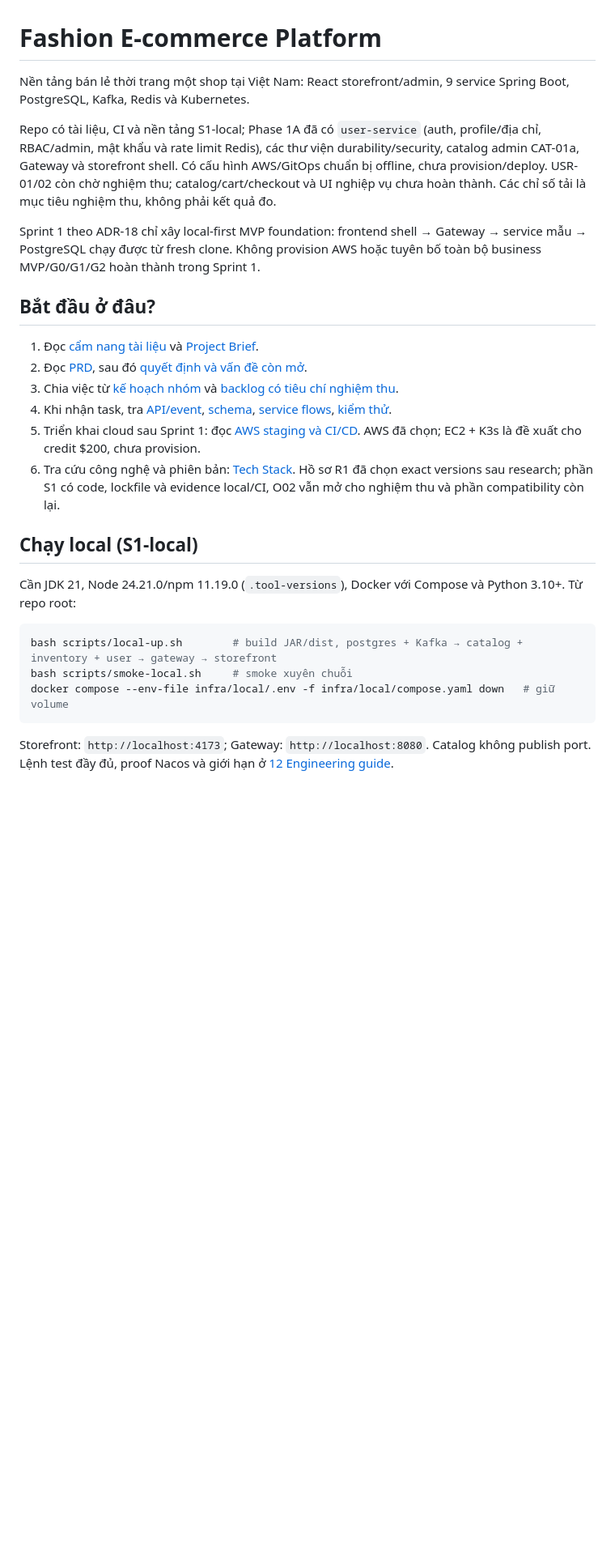
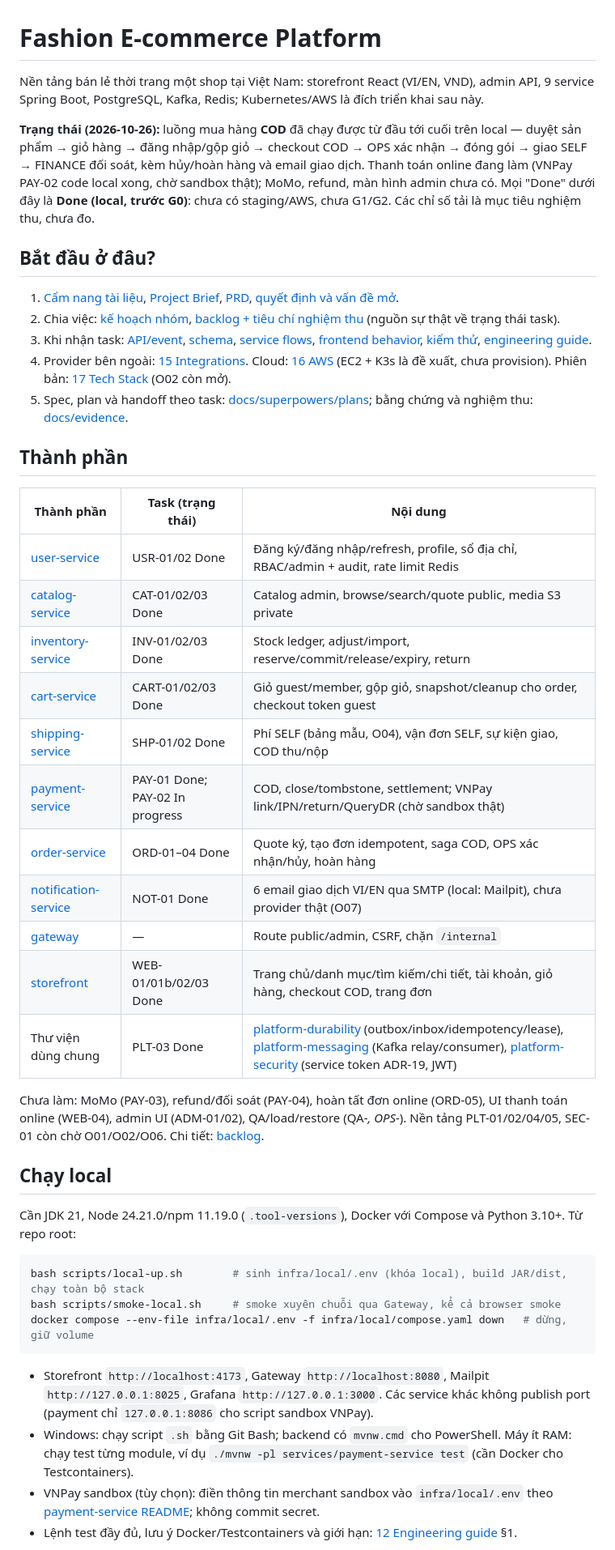
Before and after one commit to trunghieunef/fashion-ecommerce-platform, a Markdown page: README.md, the part around one of its changes. Shown at 81% size. Drawn GitHub-style; blank space fills up the shorter version.

Commit message:
docs: refresh the root README with the current task status
Co-Authored-By: Claude Opus 5.5 <noreply@anthropic.com>

````diff
--- a/README.md
+++ b/README.md
@@ -1,33 +1,61 @@
 # Fashion E-commerce Platform
 
-Nền tảng bán lẻ thời trang một shop tại Việt Nam: React storefront/admin, 9 service Spring Boot, PostgreSQL, Kafka, Redis và Kubernetes.
+Nền tảng bán lẻ thời trang một shop tại Việt Nam: storefront React (VI/EN, VND), admin API, 9 service Spring Boot, PostgreSQL,
+Kafka, Redis; Kubernetes/AWS là đích triển khai sau này.
 
-Repo có tài liệu, CI và nền tảng S1-local; Phase 1A đã có `user-service` (auth, profile/địa chỉ,
-RBAC/admin, mật khẩu và rate limit Redis), các thư viện durability/security, catalog admin CAT-01a,
-Gateway và storefront shell. Có cấu hình AWS/GitOps chuẩn bị offline, chưa provision/deploy.
-USR-01/02 còn chờ nghiệm thu; catalog/cart/checkout và UI nghiệp vụ chưa hoàn thành.
-Các chỉ số tải là mục tiêu nghiệm thu, không phải kết quả đo.
-
-Sprint 1 theo ADR-18 chỉ xây local-first MVP foundation: frontend shell → Gateway → service mẫu → PostgreSQL chạy được từ fresh clone. Không provision AWS hoặc tuyên bố toàn bộ business MVP/G0/G1/G2 hoàn thành trong Sprint 1.
+**Trạng thái (2026-10-26):** luồng mua hàng **COD** đã chạy được từ đầu tới cuối trên local — duyệt sản phẩm → giỏ hàng → đăng
+nhập/gộp giỏ → checkout COD → OPS xác nhận → đóng gói → giao SELF → FINANCE đối soát, kèm hủy/hoàn hàng và email giao dịch.
+Thanh toán online đang làm (VNPay PAY-02 code local xong, chờ sandbox thật); MoMo, refund, màn hình admin chưa có. Mọi "Done"
+dưới đây là **Done (local, trước G0)**: chưa có staging/AWS, chưa G1/G2. Các chỉ số tải là mục tiêu nghiệm thu, chưa đo.
 
 ## Bắt đầu ở đâu?
 
-1. Đọc [cẩm nang tài liệu](docs/README.md) và [Project Brief](docs/design/01_brief.md).
-2. Đọc [PRD](docs/design/02_prd.md), sau đó [quyết định và vấn đề còn mở](docs/design/08_decisions.md).
-3. Chia việc từ [kế hoạch nhóm](docs/delivery/09_delivery_plan.md) và [backlog có tiêu chí nghiệm thu](docs/delivery/10_backlog.md).
-4. Khi nhận task, tra [API/event](docs/design/03_interfaces.md), [schema](docs/design/05_database_design.md), [service flows](docs/design/06_service_flows.md), [kiểm thử](docs/quality/11_test_strategy.md).
-5. Triển khai cloud sau Sprint 1: đọc [AWS staging và CI/CD](docs/engineering/16_aws_deployment.md). AWS đã chọn; EC2 + K3s là đề xuất cho credit $200, chưa provision.
-6. Tra cứu công nghệ và phiên bản: [Tech Stack](docs/engineering/17_tech_stack.md). Hồ sơ R1 đã chọn exact versions sau research; phần S1 có code, lockfile và evidence local/CI, O02 vẫn mở cho nghiệm thu và phần compatibility còn lại.
+1. [Cẩm nang tài liệu](docs/README.md), [Project Brief](docs/design/01_brief.md), [PRD](docs/design/02_prd.md),
+   [quyết định và vấn đề mở](docs/design/08_decisions.md).
+2. Chia việc: [kế hoạch nhóm](docs/delivery/09_delivery_plan.md), [backlog + tiêu chí nghiệm thu](docs/delivery/10_backlog.md)
+   (nguồn sự thật về trạng thái task).
+3. Khi nhận task: [API/event](docs/design/03_interfaces.md), [schema](docs/design/05_database_design.md),
+   [service flows](docs/design/06_service_flows.md), [frontend behavior](docs/design/14_frontend_behavior.md),
+   [kiểm thử](docs/quality/11_test_strategy.md), [engineering guide](docs/engineering/12_engineering_guide.md).
+4. Provider bên ngoài: [15 Integrations](docs/engineering/15_integrations.md). Cloud: [16 AWS](docs/engineering/16_aws_deployment.md)
+   (EC2 + K3s là đề xuất, chưa provision). Phiên bản: [17 Tech Stack](docs/engineering/17_tech_stack.md) (O02 còn mở).
+5. Spec, plan và handoff theo task: [docs/superpowers/plans](docs/superpowers/plans/README.md); bằng chứng và nghiệm thu:
+   [docs/evidence](docs/evidence/).
 
-## Chạy local (S1-local)
+## Thành phần
+
+| Thành phần | Task (trạng thái) | Nội dung |
+|---|---|---|
+| [user-service](services/user-service/README.md) | USR-01/02 Done | Đăng ký/đăng nhập/refresh, profile, sổ địa chỉ, RBAC/admin + audit, rate limit Redis |
+| [catalog-service](services/catalog-service/README.md) | CAT-01/02/03 Done | Catalog admin, browse/search/quote public, media S3 private |
+| [inventory-service](services/inventory-service/README.md) | INV-01/02/03 Done | Stock ledger, adjust/import, reserve/commit/release/expiry, return |
+| [cart-service](services/cart-service/README.md) | CART-01/02/03 Done | Giỏ guest/member, gộp giỏ, snapshot/cleanup cho order, checkout token guest |
+| [shipping-service](services/shipping-service/README.md) | SHP-01/02 Done | Phí SELF (bảng mẫu, O04), vận đơn SELF, sự kiện giao, COD thu/nộp |
+| [payment-service](services/payment-service/README.md) | PAY-01 Done; PAY-02 In progress | COD, close/tombstone, settlement; VNPay link/IPN/return/QueryDR (chờ sandbox thật) |
+| [order-service](services/order-service/README.md) | ORD-01–04 Done | Quote ký, tạo đơn idempotent, saga COD, OPS xác nhận/hủy, hoàn hàng |
+| [notification-service](services/notification-service/README.md) | NOT-01 Done | 6 email giao dịch VI/EN qua SMTP (local: Mailpit), chưa provider thật (O07) |
+| [gateway](services/gateway/README.md) | — | Route public/admin, CSRF, chặn `/internal` |
+| [storefront](web/storefront/README.md) | WEB-01/01b/02/03 Done | Trang chủ/danh mục/tìm kiếm/chi tiết, tài khoản, giỏ hàng, checkout COD, trang đơn |
+| Thư viện dùng chung | PLT-03 Done | [platform-durability](services/platform-durability/README.md) (outbox/inbox/idempotency/lease), [platform-messaging](services/platform-messaging/README.md) (Kafka relay/consumer), [platform-security](services/platform-security/README.md) (service token ADR-19, JWT) |
+
+Chưa làm: MoMo (PAY-03), refund/đối soát (PAY-04), hoàn tất đơn online (ORD-05), UI thanh toán online (WEB-04), admin UI
+(ADM-01/02), QA/load/restore (QA-*, OPS-*). Nền tảng PLT-01/02/04/05, SEC-01 còn chờ O01/O02/O06. Chi tiết: [backlog](docs/delivery/10_backlog.md).
+
+## Chạy local
 
 Cần JDK 21, Node 24.21.0/npm 11.19.0 (`.tool-versions`), Docker với Compose và Python 3.10+. Từ repo root:
 
 ```bash
-bash scripts/local-up.sh        # build JAR/dist, postgres + Kafka → catalog + inventory + user → gateway → storefront
-bash scripts/smoke-local.sh     # smoke xuyên chuỗi
-docker compose --env-file infra/local/.env -f infra/local/compose.yaml down   # giữ volume
+bash scripts/local-up.sh        # sinh infra/local/.env (khóa local), build JAR/dist, chạy toàn bộ stack
+bash scripts/smoke-local.sh     # smoke xuyên chuỗi qua Gateway, kể cả browser smoke
+docker compose --env-file infra/local/.env -f infra/local/compose.yaml down   # dừng, giữ volume
 ```
 
-Storefront: `http://localhost:4173`; Gateway: `http://localhost:8080`. Catalog không publish port. Lệnh test đầy đủ, proof Nacos và giới hạn ở [12 Engineering guide](docs/engineering/12_engineering_guide.md).
+- Storefront `http://localhost:4173`, Gateway `http://localhost:8080`, Mailpit `http://127.0.0.1:8025`, Grafana
+  `http://127.0.0.1:3000`. Các service khác không publish port (payment chỉ `127.0.0.1:8086` cho script sandbox VNPay).
+- Windows: chạy script `.sh` bằng Git Bash; backend có `mvnw.cmd` cho PowerShell. Máy ít RAM: chạy test từng module,
+  ví dụ `./mvnw -pl services/payment-service test` (cần Docker cho Testcontainers).
+- VNPay sandbox (tùy chọn): điền thông tin merchant sandbox vào `infra/local/.env` theo
+  [payment-service README](services/payment-service/README.md#vnpay-sandbox); không commit secret.
+- Lệnh test đầy đủ, lưu ý Docker/Testcontainers và giới hạn: [12 Engineering guide](docs/engineering/12_engineering_guide.md) §1.
 
````
Also changed, not shown: other parts of README.md (+19 -36 lines).
